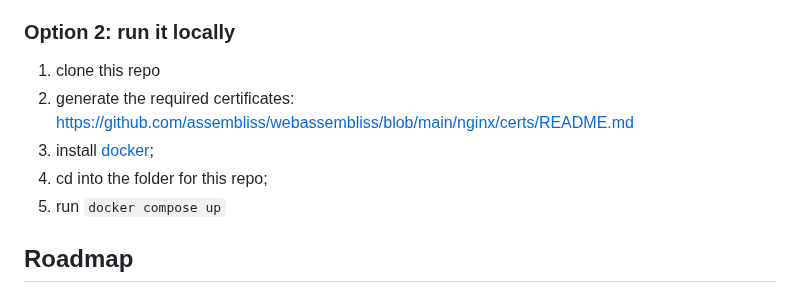
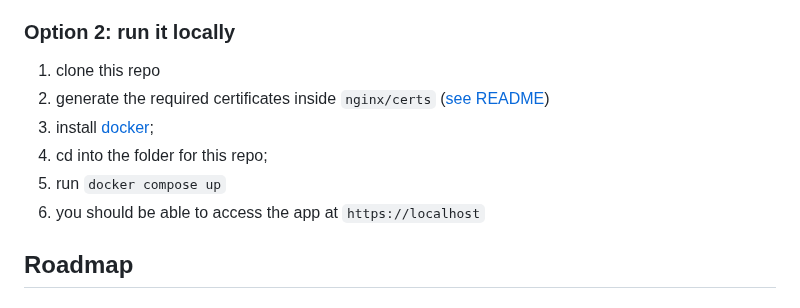
Before and after one commit to assembliss/webassembliss, a Markdown page: README.md, the part around the change. Drawn GitHub-style.

```diff
--- a/README.md
+++ b/README.md
@@ -10,10 +10,11 @@ You can access the app at [web.assembliss.app](https://web.assembliss.app)
 
 ### Option 2: run it locally
 1. clone this repo
-2. generate the required certificates: https://github.com/assembliss/webassembliss/blob/main/nginx/certs/README.md
+2. generate the required certificates inside `nginx/certs` ([see README](https://github.com/assembliss/webassembliss/blob/main/nginx/certs/README.md))
 3. install [docker](https://www.docker.com/get-started/);
 4. cd into the folder for this repo;
 5. run `docker compose up`
+6. you should be able to access the app at `https://localhost`
 
 ## Roadmap
 
```
